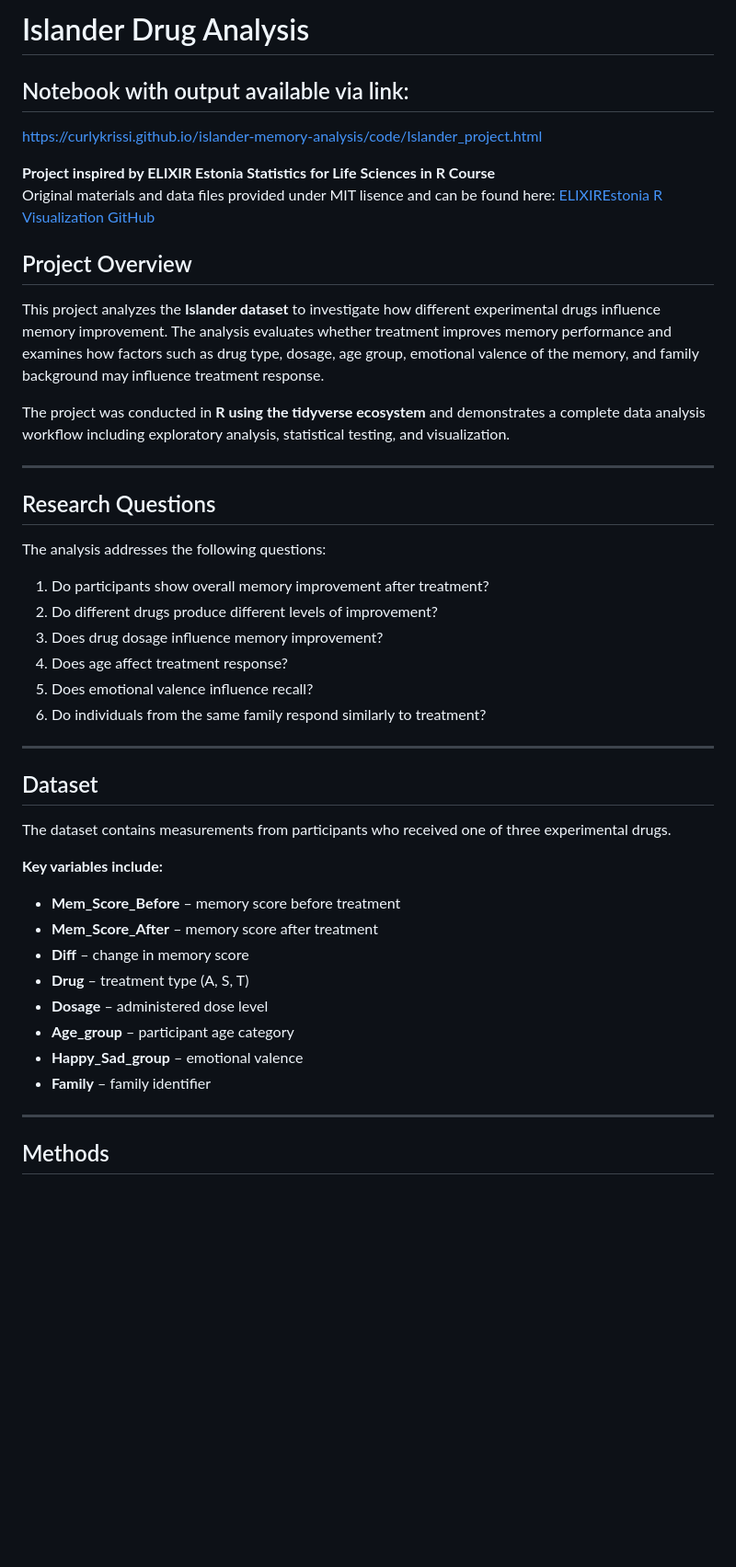
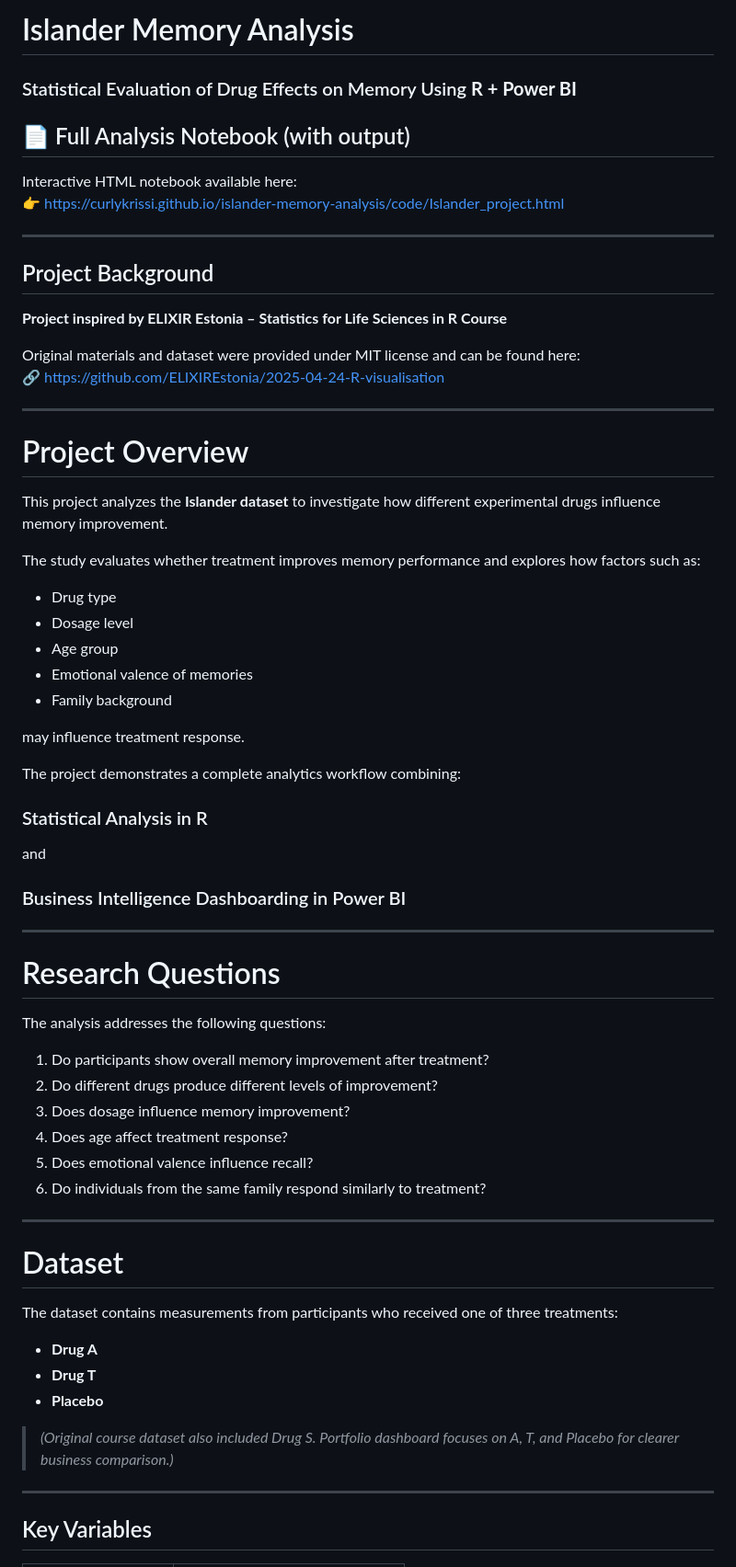
Before and after one commit to CurlyKrissi/islander-memory-analysis, a Markdown page: README.md, the part around one of its changes. Shown at 92% size. Drawn GitHub-style; blank space fills up the shorter version.

```diff
--- a/README.md
+++ b/README.md
@@ -1,49 +1,69 @@
-# Islander Drug Analysis
+# Islander Memory Analysis
+### Statistical Evaluation of Drug Effects on Memory Using **R + Power BI**
 
-## Notebook with output available via link:
-https://curlykrissi.github.io/islander-memory-analysis/code/Islander_project.html
+## 📄 Full Analysis Notebook (with output)
 
-**Project inspired by ELIXIR Estonia Statistics for Life Sciences in R Course**
-Original materials and data files provided under MIT lisence and can be found here: [ELIXIREstonia R Visualization GitHub](https://github.com/ELIXIREstonia/2025-04-24-R-visualisation)
-
-
-## Project Overview
-
-This project analyzes the **Islander dataset** to investigate how different experimental drugs influence memory improvement. The analysis evaluates whether treatment improves memory performance and examines how factors such as drug type, dosage, age group, emotional valence of the memory, and family background may influence treatment response.
-
-The project was conducted in **R using the tidyverse ecosystem** and demonstrates a complete data analysis workflow including exploratory analysis, statistical testing, and visualization.
+Interactive HTML notebook available here:
+👉 https://curlykrissi.github.io/islander-memory-analysis/code/Islander_project.html
 
 ---
 
-## Research Questions
+## Project Background
+
+**Project inspired by ELIXIR Estonia – Statistics for Life Sciences in R Course**
+
+Original materials and dataset were provided under MIT license and can be found here:
+🔗 https://github.com/ELIXIREstonia/2025-04-24-R-visualisation
+
+---
+
+# Project Overview
+
+This project analyzes the **Islander dataset** to investigate how different experimental drugs influence memory improvement.
+
+The study evaluates whether treatment improves memory performance and explores how factors such as:
+
+- Drug type
+- Dosage level
+- Age group
+- Emotional valence of memories
+- Family background
+
+may influence treatment response.
+
+The project demonstrates a complete analytics workflow combining:
+
+### Statistical Analysis in R
+and
+
+### Business Intelligence Dashboarding in Power BI
+
+---
+
+# Research Questions
 
 The analysis addresses the following questions:
 
 1. Do participants show overall memory improvement after treatment?
 2. Do different drugs produce different levels of improvement?
-3. Does drug dosage influence memory improvement?
+3. Does dosage influence memory improvement?
 4. Does age affect treatment response?
 5. Does emotional valence influence recall?
 6. Do individuals from the same family respond similarly to treatment?
 
 ---
 
-## Dataset
+# Dataset
 
-The dataset contains measurements from participants who received one of three experimental drugs.
+The dataset contains measurements from participants who received one of three treatments:
 
-**Key variables include:**
+- **Drug A**
+- **Drug T**
+- **Placebo**
 
-- **Mem_Score_Before** – memory score before treatment
-- **Mem_Score_After** – memory score after treatment
-- **Diff** – change in memory score
-- **Drug** – treatment type (A, S, T)
-- **Dosage** – administered dose level
-- **Age_group** – participant age category
-- **Happy_Sad_group** – emotional valence
-- **Family** – family identifier
+> *(Original course dataset also included Drug S. Portfolio dashboard focuses on A, T, and Placebo for clearer business comparison.)*
 
 ---
 
-## Methods
+## Key Variables
 
```
Also changed, not shown: other parts of README.md (+149 -36 lines).
